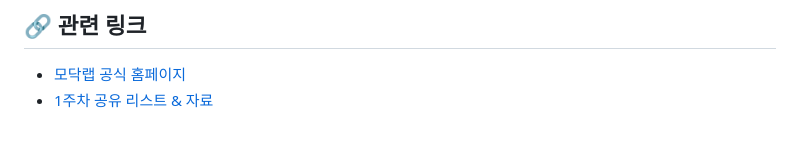
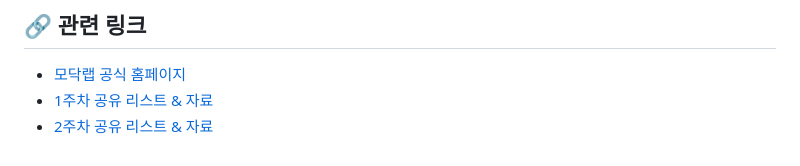
Before and after one commit to MODACLAB-4th-AI-Agentic-Programming/C-AI-Agent-Study, a Markdown page: README.md, the part around the change. Rendered like a GitHub page.

Commit message:
docs: README.md 업데이트

```diff
--- a/README.md
+++ b/README.md
@@ -65,3 +65,4 @@
 ## 🔗 관련 링크
 - [모닥랩 공식 홈페이지](https://modac-smilegate.replit.app/modac-lab)
 - [1주차 공유 리스트 & 자료](./week1)
+- [2주차 공유 리스트 & 자료](./week2)
```
